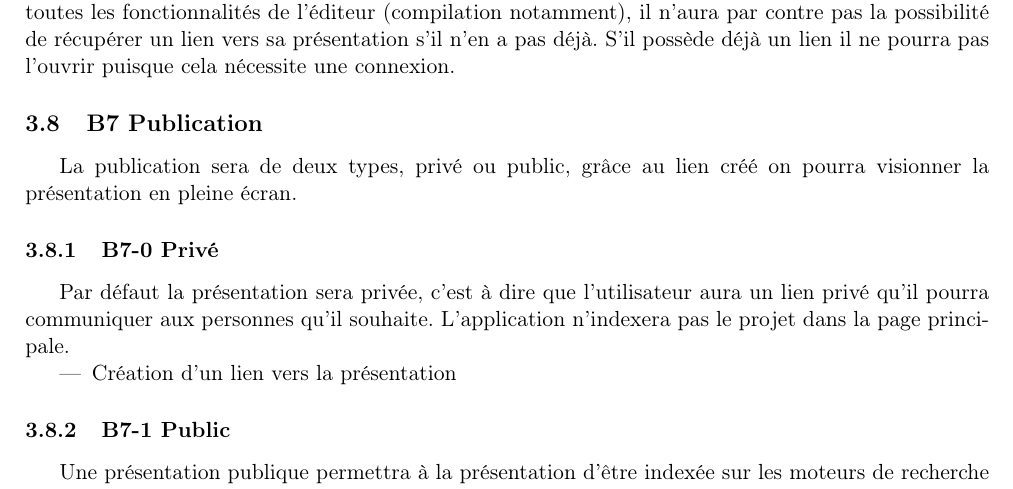
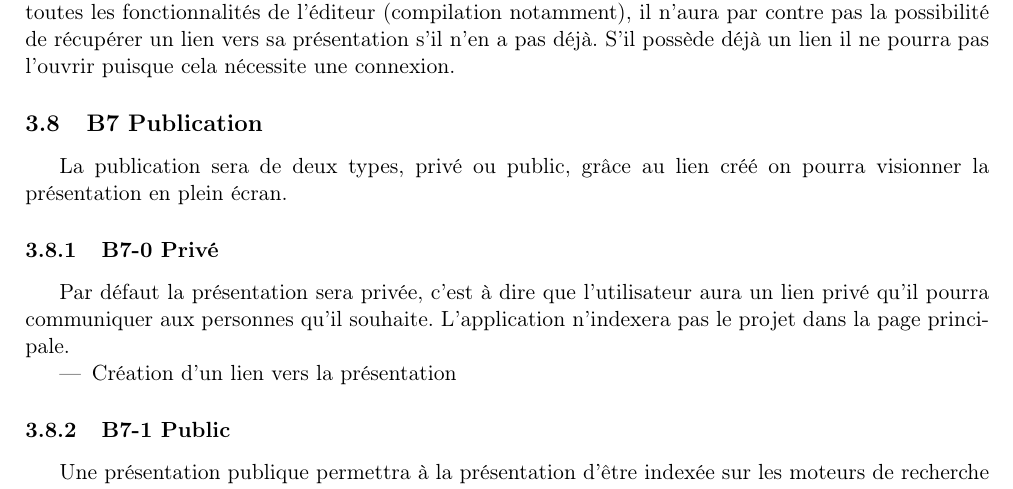
Before and after one commit to bastien-m/projet-markdown, a LaTeX document (cahier_des_charges/v0.1/cahier_des_charges.tex): part of page 4 of 5, cut so that both start at the same text. Compiled offline with pdfLaTeX.

Commit message:
correction orthgraphe

```diff
--- a/cahier_des_charges/v0.1/cahier_des_charges.tex
+++ b/cahier_des_charges/v0.1/cahier_des_charges.tex
@@ -69,7 +69,7 @@ L'afficheur de présentation quant à lui permettra d'avoir un aperçu temps ré
 Le principe du mode hors ligne est le suivant, l'utilisateur dans un premier temps se connecte à son compte, l'application va envoyer sur sa machine les fichiers nécessaires, une fois cela fait l'utilisateur disposera en local de ses fichiers et pourra donc continuer à travailler sans connexion, en utilisant toutes les fonctionnalités de l'éditeur (compilation notamment), il n'aura par contre pas la possibilité de récupérer un lien vers sa présentation s'il n'en a pas déjà. S'il possède déjà un lien il ne pourra pas l'ouvrir puisque cela nécessite une connexion.
 
 \subsection{B7 Publication}
-La publication sera de deux types, privé ou public, grâce au lien créé on pourra visionner la présentation en pleine écran.
+La publication sera de deux types, privé ou public, grâce au lien créé on pourra visionner la présentation en plein écran.
 
 \subsubsection{B7-0 Privé}
 Par défaut la présentation sera privée, c'est à dire que l'utilisateur aura un lien privé qu'il pourra communiquer aux personnes qu'il souhaite. L'application n'indexera pas le projet dans la page principale.
```
Also changed, not shown: cahier_des_charges/v0.1/cahier_des_charges.pdf, 2 other files.
